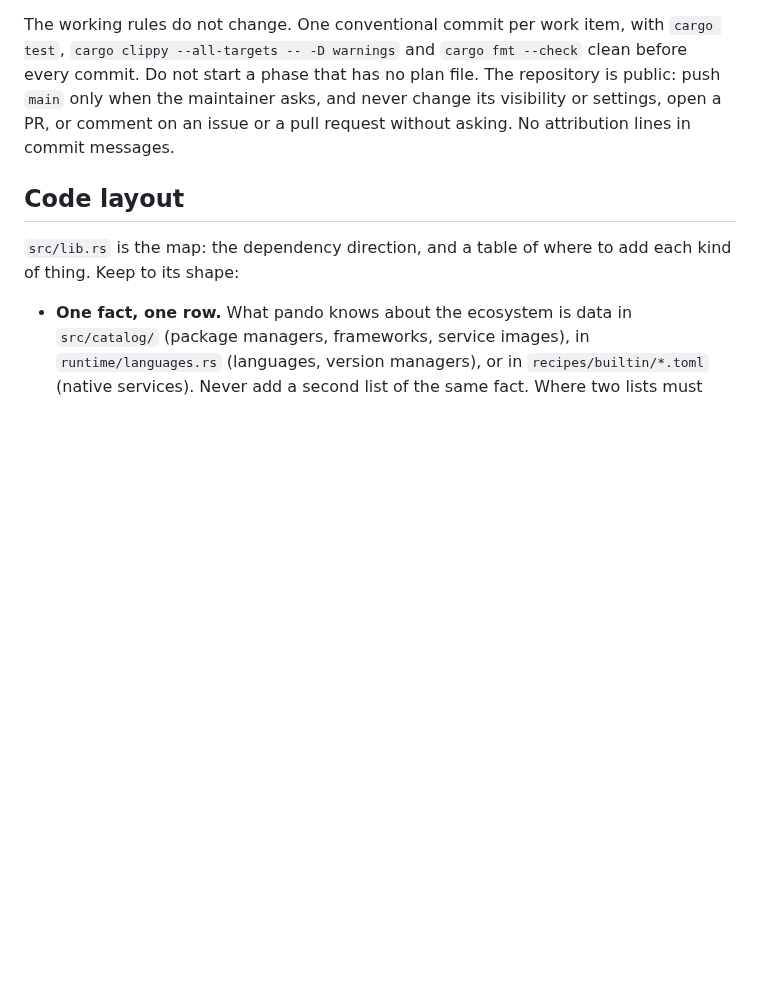
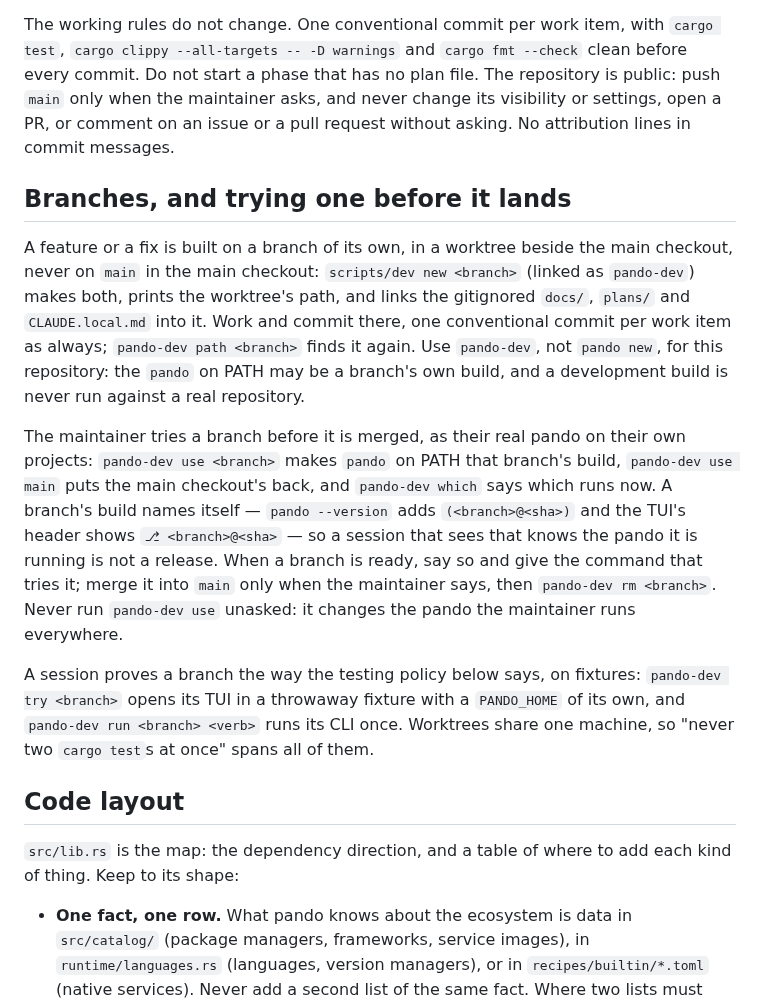
Before and after one commit to casab/pando, a Markdown page: CLAUDE.md, the part around the change. Drawn GitHub-style; blank space fills up the shorter version.

Commit message:
docs(claude): build on a branch, let the maintainer try it, merge on their word
A feature is built in a worktree from `scripts/dev new`, never on main in
the main checkout; the maintainer tries it as their real pando with
`pando-dev use`; it is merged only when they say. A branch's build
names itself, so a session knows when the pando it runs is not a
release.

```diff
--- a/CLAUDE.md
+++ b/CLAUDE.md
@@ -147,6 +147,35 @@ no plan file. The repository is public: push `main` only when the
 maintainer asks, and never change its visibility or settings, open a PR,
 or comment on an issue or a pull request without asking. No attribution lines in commit messages.
 
+## Branches, and trying one before it lands
+
+A feature or a fix is built on a branch of its own, in a worktree
+beside the main checkout, never on `main` in the main checkout:
+`scripts/dev new <branch>` (linked as `pando-dev`) makes both, prints
+the worktree's path, and links the gitignored `docs/`, `plans/` and
+`CLAUDE.local.md` into it. Work and commit there, one conventional
+commit per work item as always; `pando-dev path <branch>` finds it
+again. Use `pando-dev`, not `pando new`, for this repository: the
+`pando` on PATH may be a branch's own build, and a development build is
+never run against a real repository.
+
+The maintainer tries a branch before it is merged, as their real pando
+on their own projects: `pando-dev use <branch>` makes `pando` on PATH
+that branch's build, `pando-dev use main` puts the main checkout's
+back, and `pando-dev which` says which runs now. A branch's build names
+itself — `pando --version` adds `(<branch>@<sha>)` and the TUI's header
+shows `⎇ <branch>@<sha>` — so a session that sees that knows the pando
+it is running is not a release. When a branch is ready, say so and
+give the command that tries it; merge it into `main` only when the
+maintainer says, then `pando-dev rm <branch>`. Never run `pando-dev
+use` unasked: it changes the pando the maintainer runs everywhere.
+
+A session proves a branch the way the testing policy below says, on
+fixtures: `pando-dev try <branch>` opens its TUI in a throwaway
+fixture with a `PANDO_HOME` of its own, and `pando-dev run <branch>
+<verb>` runs its CLI once. Worktrees share one machine, so "never two
+`cargo test`s at once" spans all of them.
+
 ## Code layout
 
 `src/lib.rs` is the map: the dependency direction, and a table of where to
```
